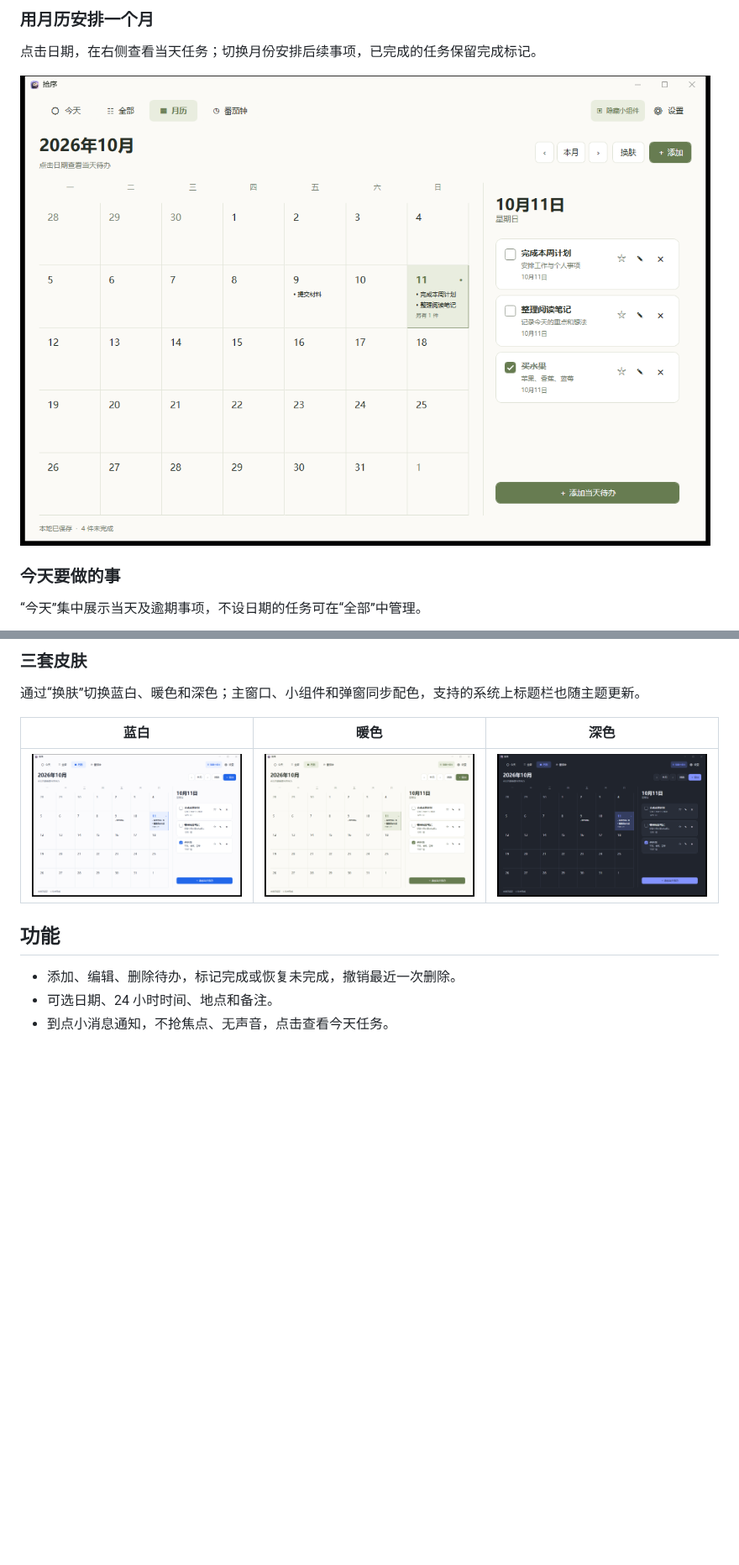
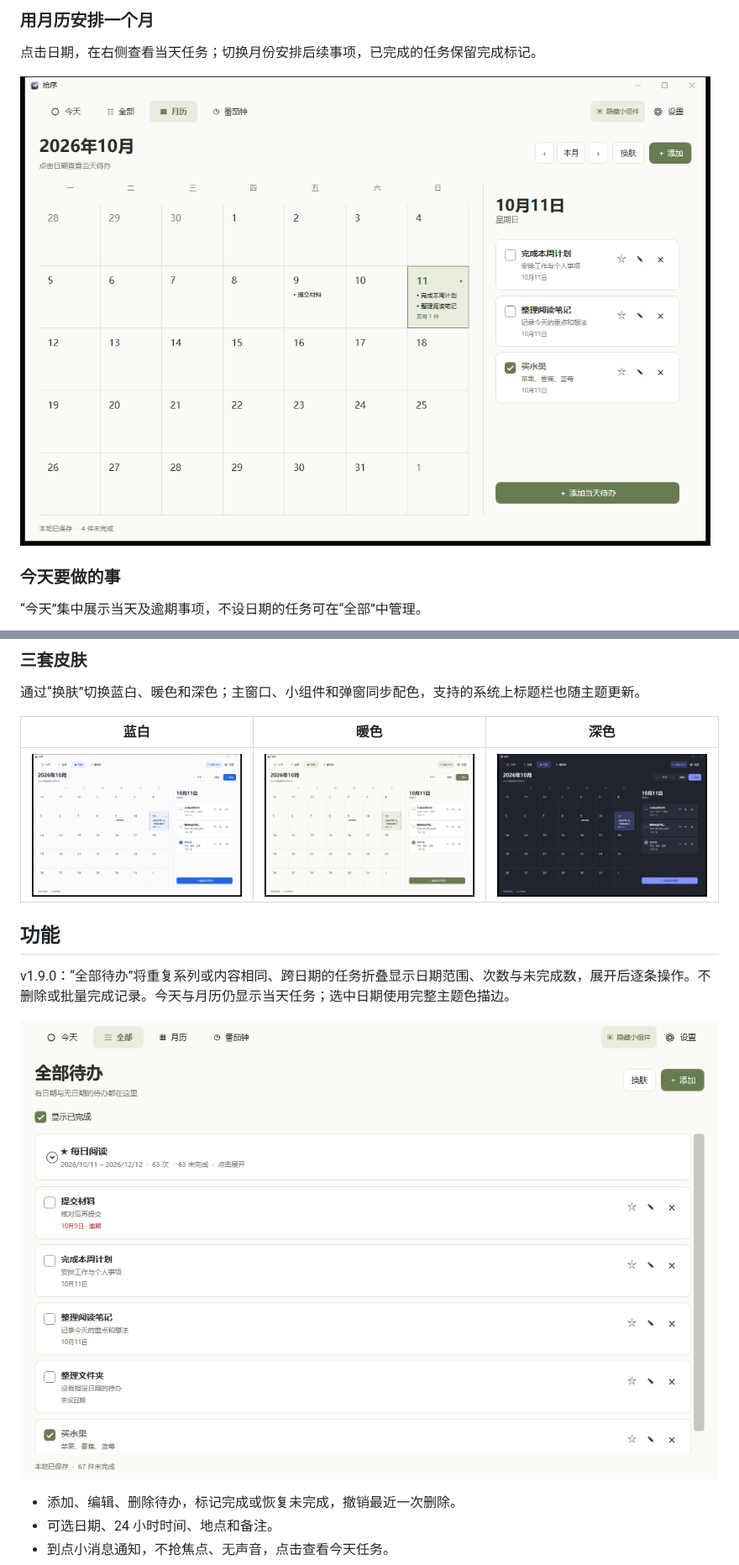
Before and after one commit to XiongWen04/shixu, a Markdown page: README.md, 2 parts joined by grey strips. Shown at 84% size. Rendered like a GitHub page; pictures changed too: docs/screenshots/all-grouped.png (added), docs/screenshots/calendar.png, docs/screenshots/theme-dark.png; blank space fills up the shorter version.

```diff
--- a/README.md
+++ b/README.md
@@ -70,6 +70,10 @@ v1.8.1 使用**番茄钟B、月历新版2**：月历居左、当天任务居右
 | ![蓝白主题](docs/screenshots/theme-light.png) | ![暖色主题](docs/screenshots/calendar.png) | ![深色主题](docs/screenshots/theme-dark.png) |
 
 ## 功能
+
+v1.9.0：“全部待办”将重复系列或内容相同、跨日期的任务折叠显示日期范围、次数与未完成数，展开后逐条操作。不删除或批量完成记录。今天与月历仍显示当天任务；选中日期使用完整主题色描边。
+
+![重复待办折叠展示](docs/screenshots/all-grouped.png)
 
 - 添加、编辑、删除待办，标记完成或恢复未完成，撤销最近一次删除。
 - 可选日期、24 小时时间、地点和备注。
```
Also changed, not shown: other parts of README.md (+3 -3 lines), docs/使用说明.md (+2 -0 lines), 6 other files.
